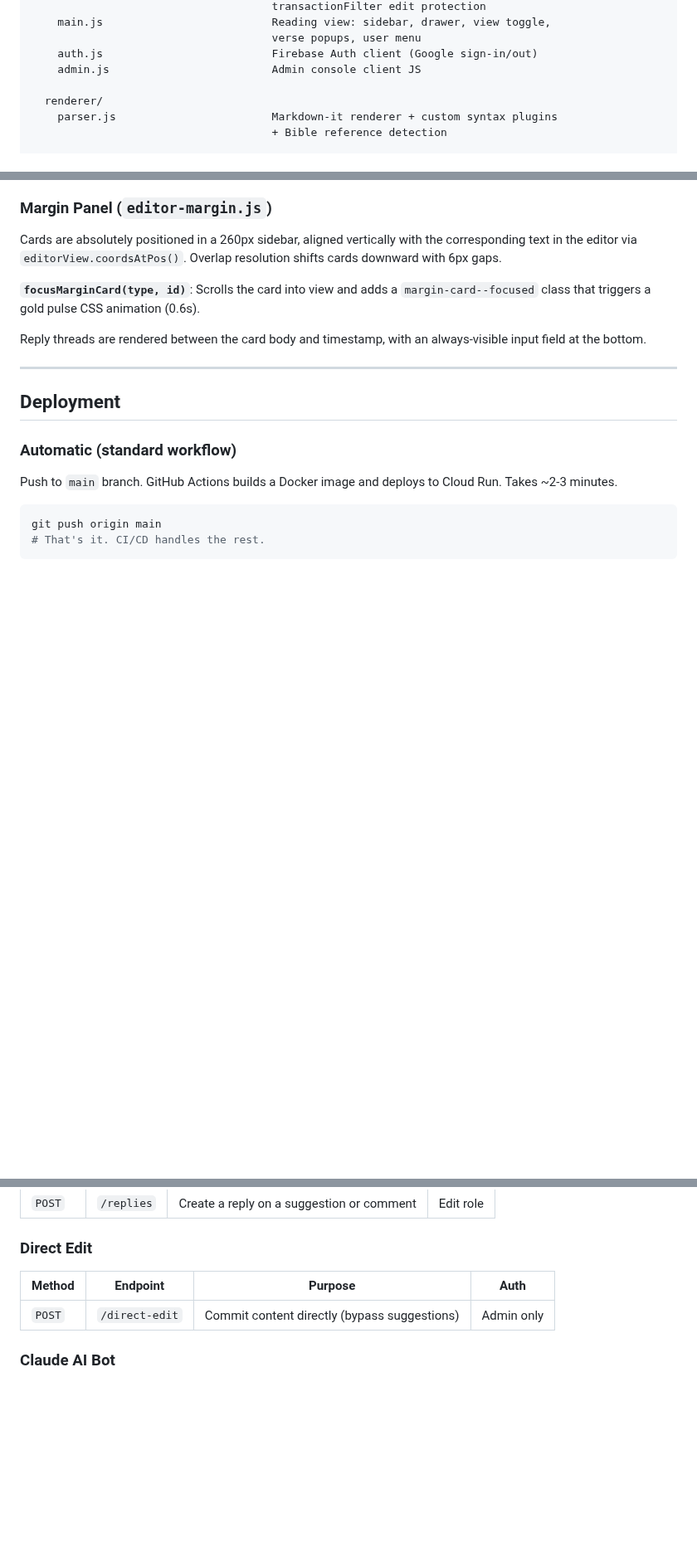
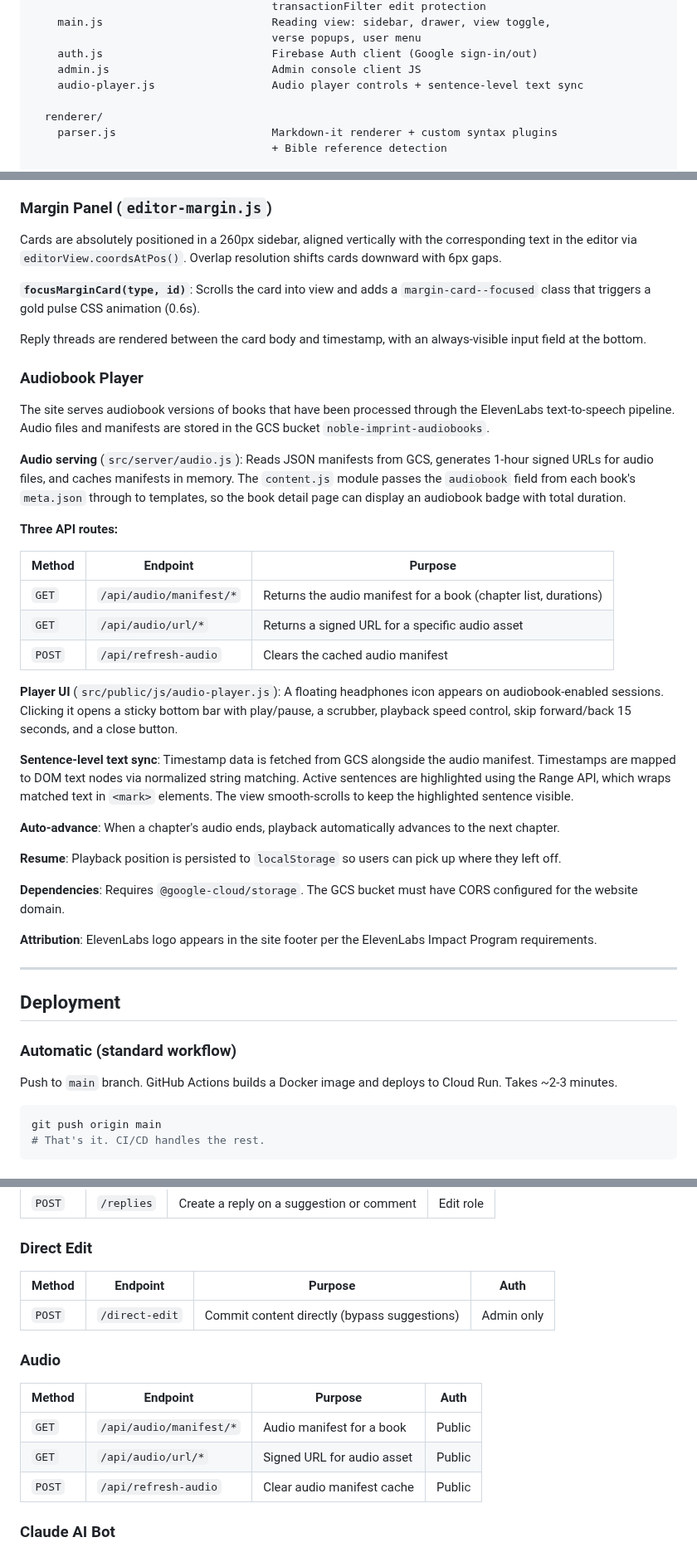
Before and after one commit to Noble-Collective/Noble-Imprint-Resource-Website, a Markdown page: README.md, 3 parts joined by grey strips. Shown at 83% size. Drawn GitHub-style; blank space fills up the shorter version.

Commit message:
Document audiobook player and audio API
Co-Authored-By: Claude Opus 4.6 (1M context) <noreply@anthropic.com>

```diff
--- a/README.md
+++ b/README.md
@@ -187,6 +187,7 @@ src/
                                      verse popups, user menu
     auth.js                          Firebase Auth client (Google sign-in/out)
     admin.js                         Admin console client JS
+    audio-player.js                  Audio player controls + sentence-level text sync
 
   renderer/
     parser.js                        Markdown-it renderer + custom syntax plugins
@@ -320,6 +322,32 @@ Cards are absolutely positioned in a 260px sidebar, aligned vertically with the
 
 Reply threads are rendered between the card body and timestamp, with an always-visible input field at the bottom.
 
+### Audiobook Player
+
+The site serves audiobook versions of books that have been processed through the ElevenLabs text-to-speech pipeline. Audio files and manifests are stored in the GCS bucket `noble-imprint-audiobooks`.
+
+**Audio serving** (`src/server/audio.js`): Reads JSON manifests from GCS, generates 1-hour signed URLs for audio files, and caches manifests in memory. The `content.js` module passes the `audiobook` field from each book's `meta.json` through to templates, so the book detail page can display an audiobook badge with total duration.
+
+**Three API routes:**
+
+| Method | Endpoint | Purpose |
+|--------|----------|---------|
+| `GET` | `/api/audio/manifest/*` | Returns the audio manifest for a book (chapter list, durations) |
+| `GET` | `/api/audio/url/*` | Returns a signed URL for a specific audio asset |
+| `POST` | `/api/refresh-audio` | Clears the cached audio manifest |
+
+**Player UI** (`src/public/js/audio-player.js`): A floating headphones icon appears on audiobook-enabled sessions. Clicking it opens a sticky bottom bar with play/pause, a scrubber, playback speed control, skip forward/back 15 seconds, and a close button.
+
+**Sentence-level text sync**: Timestamp data is fetched from GCS alongside the audio manifest. Timestamps are mapped to DOM text nodes via normalized string matching. Active sentences are highlighted using the Range API, which wraps matched text in `<mark>` elements. The view smooth-scrolls to keep the highlighted sentence visible.
+
+**Auto-advance**: When a chapter's audio ends, playback automatically advances to the next chapter.
+
+**Resume**: Playback position is persisted to `localStorage` so users can pick up where they left off.
+
+**Dependencies**: Requires `@google-cloud/storage`. The GCS bucket must have CORS configured for the website domain.
+
+**Attribution**: ElevenLabs logo appears in the site footer per the ElevenLabs Impact Program requirements.
+
 ---
 
 ## Deployment
@@ -422,6 +450,14 @@ All editing API routes require authentication (session cookie or API key). Mount
 |--------|----------|---------|------|
 | `POST` | `/direct-edit` | Commit content directly (bypass suggestions) | Admin only |
 
+### Audio
+
+| Method | Endpoint | Purpose | Auth |
+|--------|----------|---------|------|
+| `GET` | `/api/audio/manifest/*` | Audio manifest for a book | Public |
+| `GET` | `/api/audio/url/*` | Signed URL for audio asset | Public |
+| `POST` | `/api/refresh-audio` | Clear audio manifest cache | Public |
+
 ### Claude AI Bot
 
 Bot user: `claude@noblecollective.org`. Authenticates via `x-api-key` header with the key from GCP Secret Manager. Assign book roles in the admin console like any human user. See `docs/claude-editor-prompt.md` for setup instructions.
```
Also changed, not shown: other parts of README.md (+1 -0 lines).
